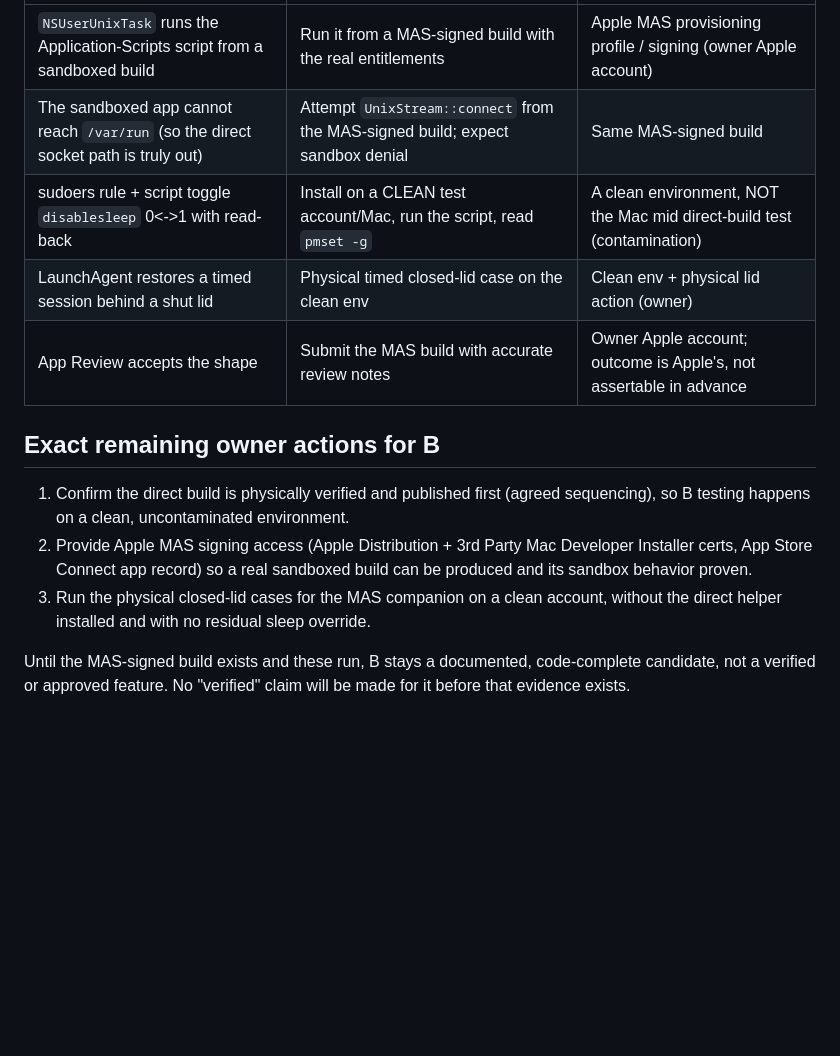
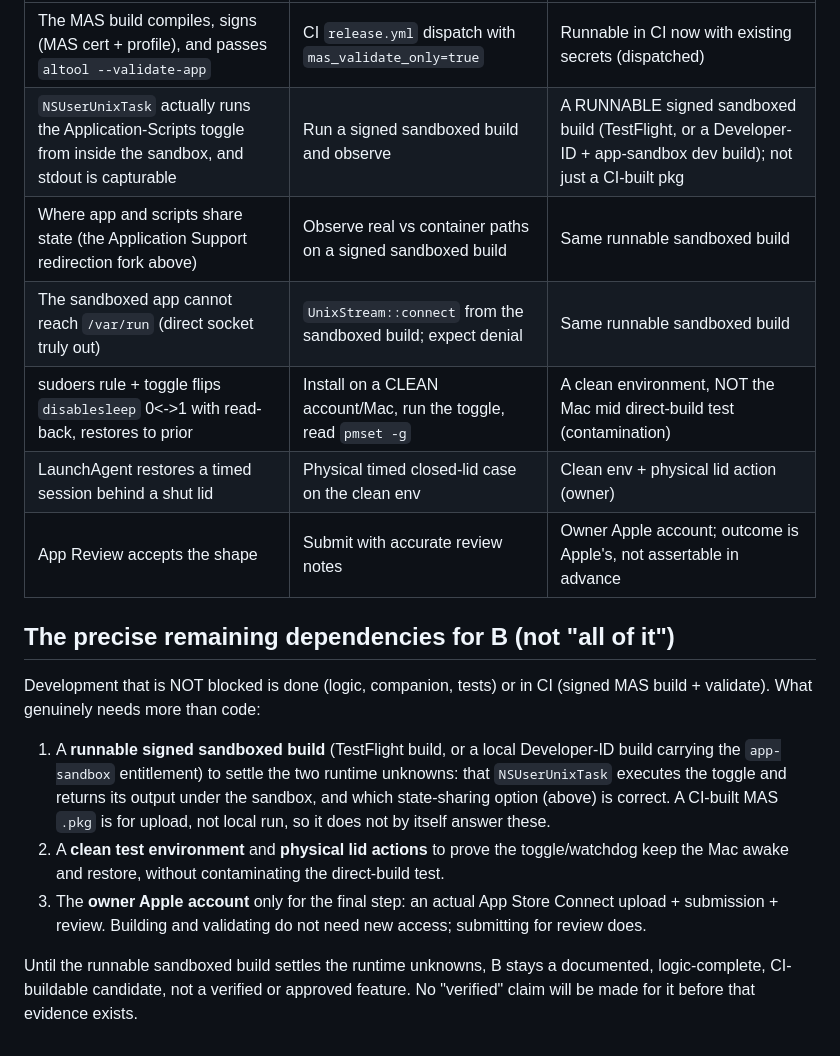
Before and after one commit to peterdsp/klipa, a Markdown page: docs/mas-closed-lid-implementation.md, the part around one of its changes. Rendered like a GitHub page; blank space fills up the shorter version.

```diff
--- a/docs/mas-closed-lid-implementation.md
+++ b/docs/mas-closed-lid-implementation.md
@@ -101,20 +156,30 @@ authorization (the user, not the app):
 |---|---|---|
-| `NSUserUnixTask` runs the Application-Scripts script from a sandboxed build | Run it from a MAS-signed build with the real entitlements | Apple MAS provisioning profile / signing (owner Apple account) |
-| The sandboxed app cannot reach `/var/run` (so the direct socket path is truly out) | Attempt `UnixStream::connect` from the MAS-signed build; expect sandbox denial | Same MAS-signed build |
-| sudoers rule + script toggle `disablesleep` 0<->1 with read-back | Install on a CLEAN test account/Mac, run the script, read `pmset -g` | A clean environment, NOT the Mac mid direct-build test (contamination) |
+| The MAS build compiles, signs (MAS cert + profile), and passes `altool --validate-app` | CI `release.yml` dispatch with `mas_validate_only=true` | Runnable in CI now with existing secrets (dispatched) |
+| `NSUserUnixTask` actually runs the Application-Scripts toggle from inside the sandbox, and stdout is capturable | Run a signed sandboxed build and observe | A RUNNABLE signed sandboxed build (TestFlight, or a Developer-ID + app-sandbox dev build); not just a CI-built pkg |
+| Where app and scripts share state (the Application Support redirection fork above) | Observe real vs container paths on a signed sandboxed build | Same runnable sandboxed build |
+| The sandboxed app cannot reach `/var/run` (direct socket truly out) | `UnixStream::connect` from the sandboxed build; expect denial | Same runnable sandboxed build |
+| sudoers rule + toggle flips `disablesleep` 0<->1 with read-back, restores to prior | Install on a CLEAN account/Mac, run the toggle, read `pmset -g` | A clean environment, NOT the Mac mid direct-build test (contamination) |
 | LaunchAgent restores a timed session behind a shut lid | Physical timed closed-lid case on the clean env | Clean env + physical lid action (owner) |
-| App Review accepts the shape | Submit the MAS build with accurate review notes | Owner Apple account; outcome is Apple's, not assertable in advance |
+| App Review accepts the shape | Submit with accurate review notes | Owner Apple account; outcome is Apple's, not assertable in advance |
 
-## Exact remaining owner actions for B
+## The precise remaining dependencies for B (not "all of it")
 
-1. Confirm the direct build is physically verified and published first (agreed
-   sequencing), so B testing happens on a clean, uncontaminated environment.
-2. Provide Apple MAS signing access (Apple Distribution + 3rd Party Mac
-   Developer Installer certs, App Store Connect app record) so a real
-   sandboxed build can be produced and its sandbox behavior proven.
-3. Run the physical closed-lid cases for the MAS companion on a clean account,
-   without the direct helper installed and with no residual sleep override.
+Development that is NOT blocked is done (logic, companion, tests) or in CI
+(signed MAS build + validate). What genuinely needs more than code:
 
-Until the MAS-signed build exists and these run, B stays a documented,
-code-complete candidate, not a verified or approved feature. No "verified"
-claim will be made for it before that evidence exists.
+1. A **runnable signed sandboxed build** (TestFlight build, or a local
+   Developer-ID build carrying the `app-sandbox` entitlement) to settle the two
+   runtime unknowns: that `NSUserUnixTask` executes the toggle and returns its
+   output under the sandbox, and which state-sharing option (above) is correct.
+   A CI-built MAS `.pkg` is for upload, not local run, so it does not by itself
+   answer these.
+2. A **clean test environment** and **physical lid actions** to prove the
+   toggle/watchdog keep the Mac awake and restore, without contaminating the
+   direct-build test.
+3. The **owner Apple account** only for the final step: an actual App Store
+   Connect upload + submission + review. Building and validating do not need new
+   access; submitting for review does.
+
+Until the runnable sandboxed build settles the runtime unknowns, B stays a
+documented, logic-complete, CI-buildable candidate, not a verified or approved
+feature. No "verified" claim will be made for it before that evidence exists.
```
Also changed, not shown: other parts of docs/mas-closed-lid-implementation.md (+56 -1 lines).
